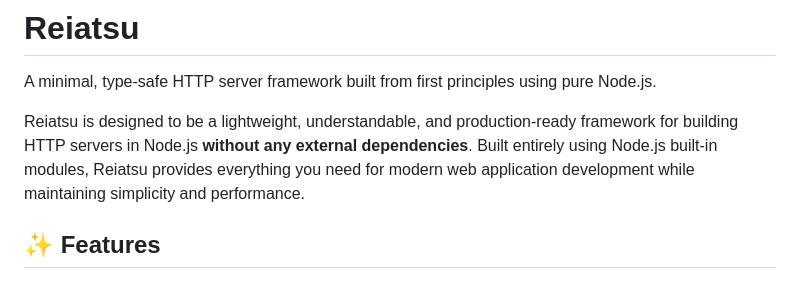
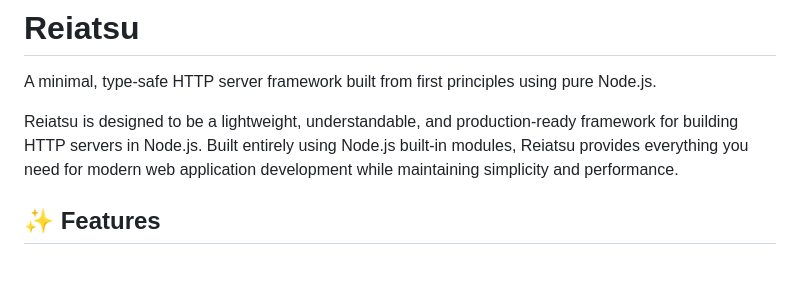
Before and after one commit to atharvdange618/Reiatsu, a Markdown page: README.md, the part around the change. Drawn GitHub-style.

```diff
--- a/README.md
+++ b/README.md
@@ -2,7 +2,7 @@
 
 A minimal, type-safe HTTP server framework built from first principles using pure Node.js.
 
-Reiatsu is designed to be a lightweight, understandable, and production-ready framework for building HTTP servers in Node.js **without any external dependencies**. Built entirely using Node.js built-in modules, Reiatsu provides everything you need for modern web application development while maintaining simplicity and performance.
+Reiatsu is designed to be a lightweight, understandable, and production-ready framework for building HTTP servers in Node.js. Built entirely using Node.js built-in modules, Reiatsu provides everything you need for modern web application development while maintaining simplicity and performance.
 
 ## ✨ Features
 
```
